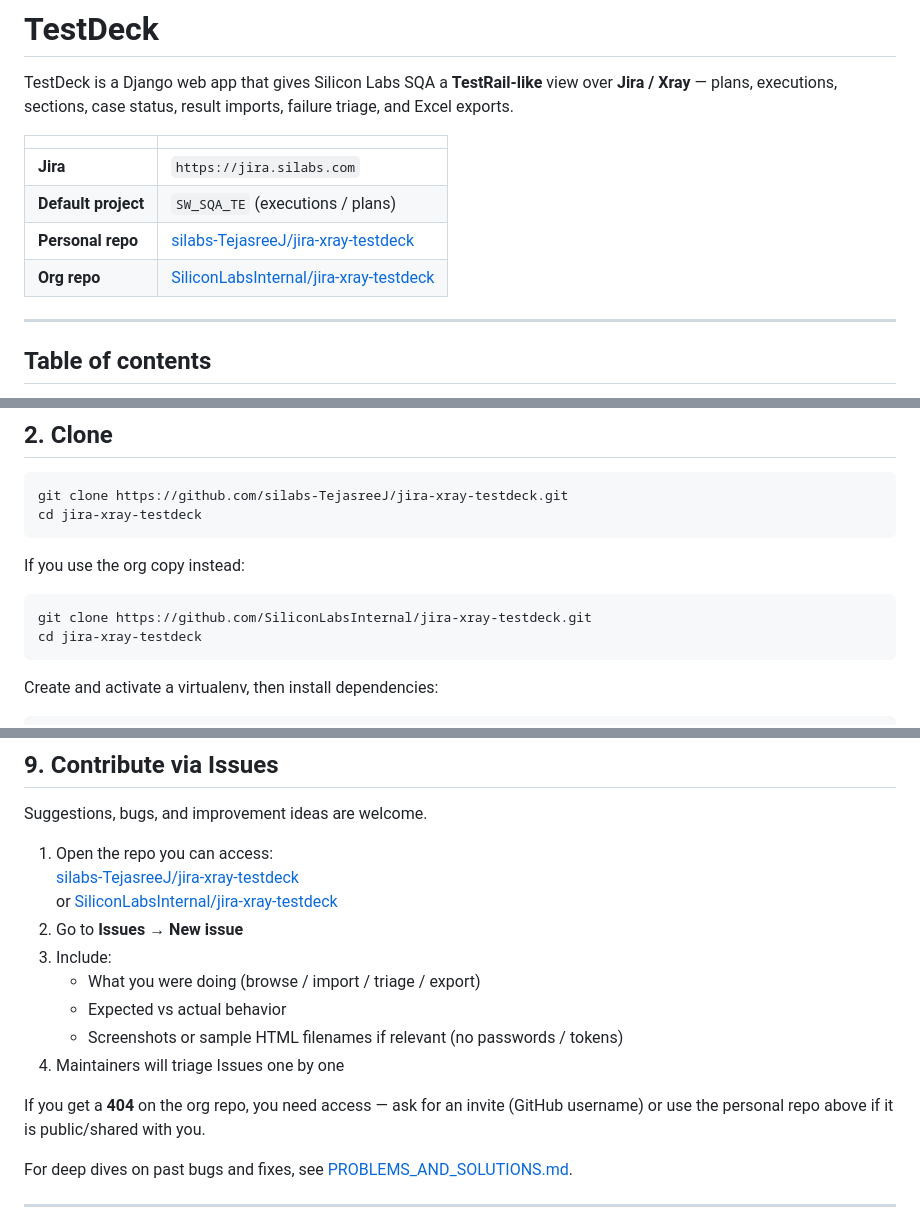
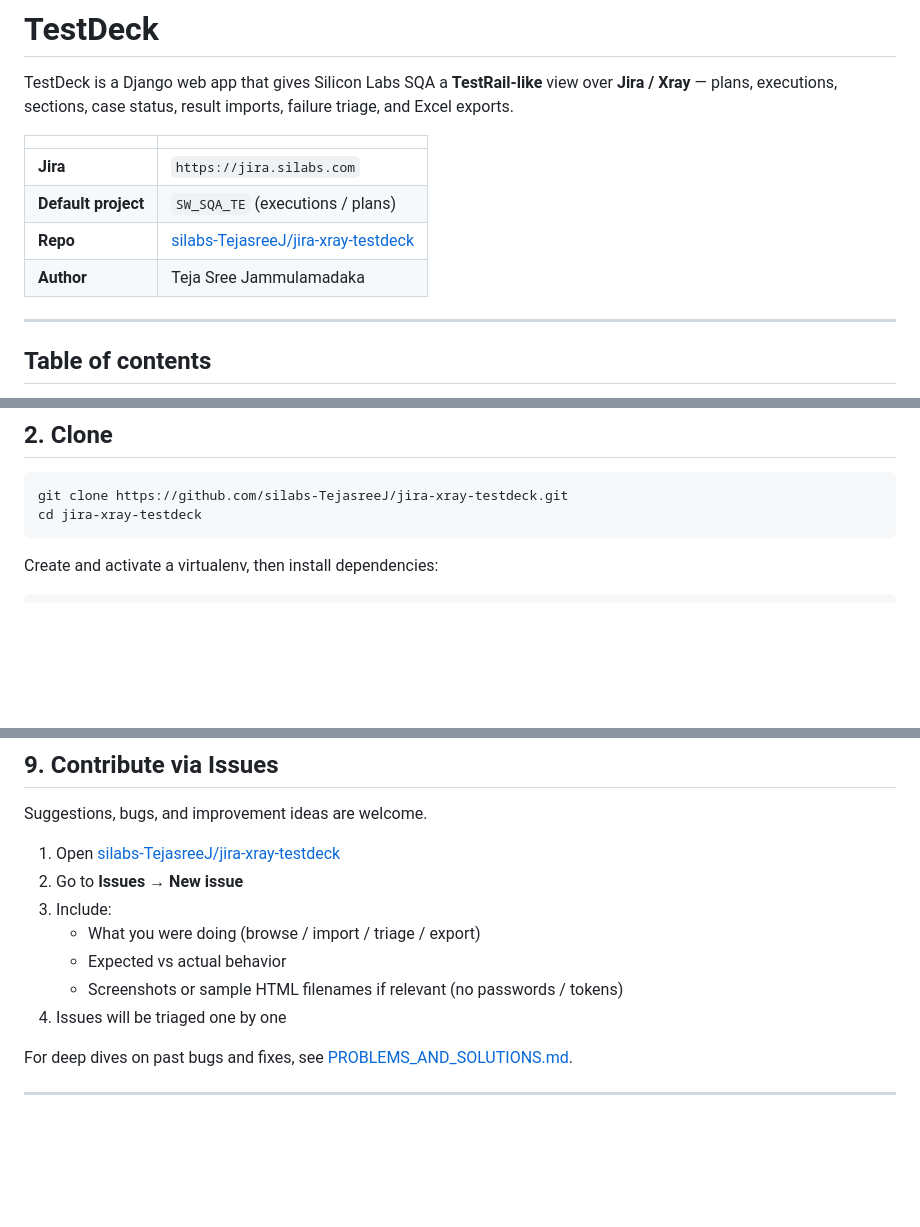
Before and after one commit to silabs-TejasreeJ/jira-xray-testdeck, a Markdown page: README.md, 3 parts joined by grey strips. Drawn GitHub-style; blank space fills up the shorter version.

Commit message:
README: credit author; drop org repo links
List Teja Sree Jammulamadaka as author and point clone/Issues only at the personal repo.

Co-authored-by: Cursor <cursoragent@cursor.com>

````diff
--- a/README.md
+++ b/README.md
@@ -6,8 +6,8 @@ TestDeck is a Django web app that gives Silicon Labs SQA a **TestRail-like** vie
 |---|---|
 | **Jira** | `https://jira.silabs.com` |
 | **Default project** | `SW_SQA_TE` (executions / plans) |
-| **Personal repo** | [silabs-TejasreeJ/jira-xray-testdeck](https://github.com/silabs-TejasreeJ/jira-xray-testdeck) |
-| **Org repo** | [SiliconLabsInternal/jira-xray-testdeck](https://github.com/SiliconLabsInternal/jira-xray-testdeck) |
+| **Repo** | [silabs-TejasreeJ/jira-xray-testdeck](https://github.com/silabs-TejasreeJ/jira-xray-testdeck) |
+| **Author** | Teja Sree Jammulamadaka |
 
 ---
 
@@ -41,13 +41,6 @@ Optional: HTML/ZIP/Excel result files from your automation runs for import.
 
 ```bash
 git clone https://github.com/silabs-TejasreeJ/jira-xray-testdeck.git
-cd jira-xray-testdeck
-```
-
-If you use the org copy instead:
-
-```bash
-git clone https://github.com/SiliconLabsInternal/jira-xray-testdeck.git
 cd jira-xray-testdeck
 ```
 
@@ -219,17 +212,13 @@ On Plan View / Execution case tables:
 
 Suggestions, bugs, and improvement ideas are welcome.
 
-1. Open the repo you can access:
-   [silabs-TejasreeJ/jira-xray-testdeck](https://github.com/silabs-TejasreeJ/jira-xray-testdeck)
-   or [SiliconLabsInternal/jira-xray-testdeck](https://github.com/SiliconLabsInternal/jira-xray-testdeck)
+1. Open [silabs-TejasreeJ/jira-xray-testdeck](https://github.com/silabs-TejasreeJ/jira-xray-testdeck)
 2. Go to **Issues** → **New issue**
 3. Include:
    - What you were doing (browse / import / triage / export)
    - Expected vs actual behavior
    - Screenshots or sample HTML filenames if relevant (no passwords / tokens)
-4. Maintainers will triage Issues one by one
-
-If you get a **404** on the org repo, you need access — ask for an invite (GitHub username) or use the personal repo above if it is public/shared with you.
+4. Issues will be triaged one by one
 
 For deep dives on past bugs and fixes, see [PROBLEMS_AND_SOLUTIONS.md](PROBLEMS_AND_SOLUTIONS.md).
 
````
Also changed, not shown: other parts of README.md (+0 -1 lines).
